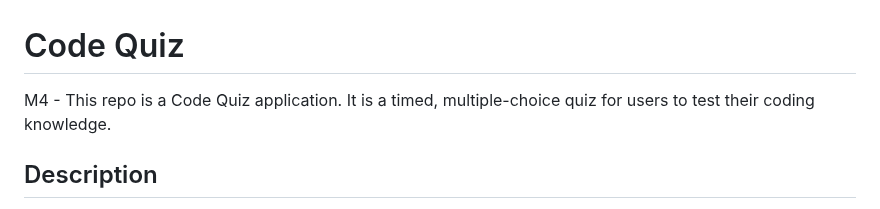
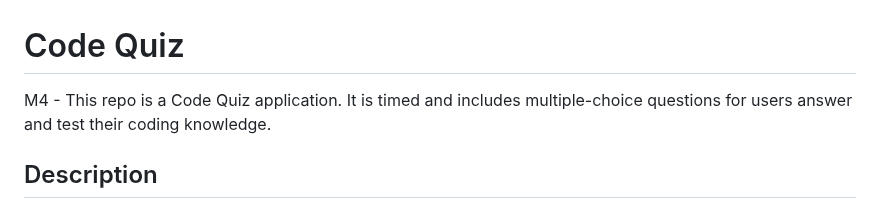
Before and after one commit to kevindimayuga/code-quiz-kd, a Markdown page: README.md, the part around the change. Drawn GitHub-style.

Commit message:
updated readme again

```diff
--- a/README.md
+++ b/README.md
@@ -1,6 +1,6 @@
 # Code Quiz
 
-M4 - This repo is a Code Quiz application. It is a timed, multiple-choice quiz for users to test their coding knowledge.
+M4 - This repo is a Code Quiz application. It is timed and includes multiple-choice questions for users answer and test their coding knowledge.
 
 ## Description
 
```
